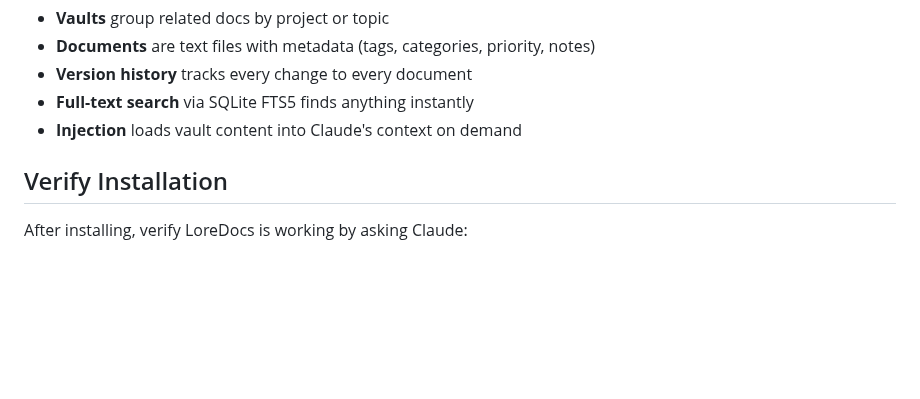
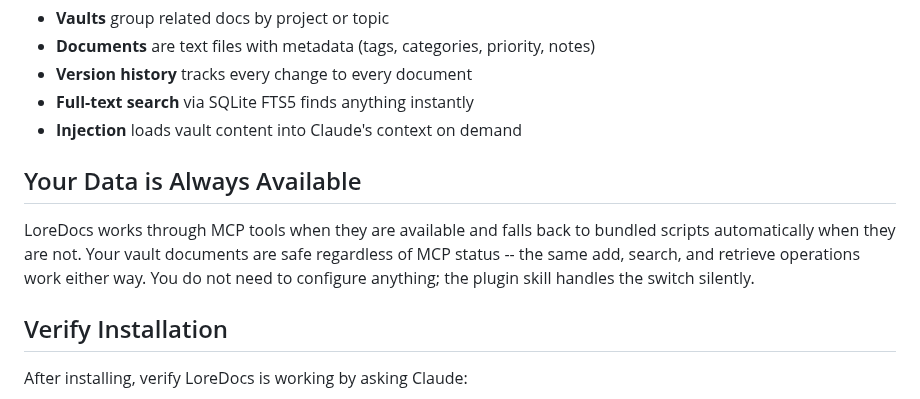
Before and after one commit to labyrinth-analytics/loredocs, a Markdown page: README.md, the part around the change. GitHub-like rendering; blank space fills up the shorter version.

```diff
--- a/README.md
+++ b/README.md
@@ -63,6 +63,10 @@ LoreDocs organizes knowledge into **vaults** -- named containers for related doc
 - **Version history** tracks every change to every document
 - **Full-text search** via SQLite FTS5 finds anything instantly
 - **Injection** loads vault content into Claude's context on demand
+
+## Your Data is Always Available
+
+LoreDocs works through MCP tools when they are available and falls back to bundled scripts automatically when they are not. Your vault documents are safe regardless of MCP status -- the same add, search, and retrieve operations work either way. You do not need to configure anything; the plugin skill handles the switch silently.
 
 ## Verify Installation
 
```
Also changed, not shown: INSTALL.md (+16 -0 lines), docs/quickstart.md (+8 -0 lines).
